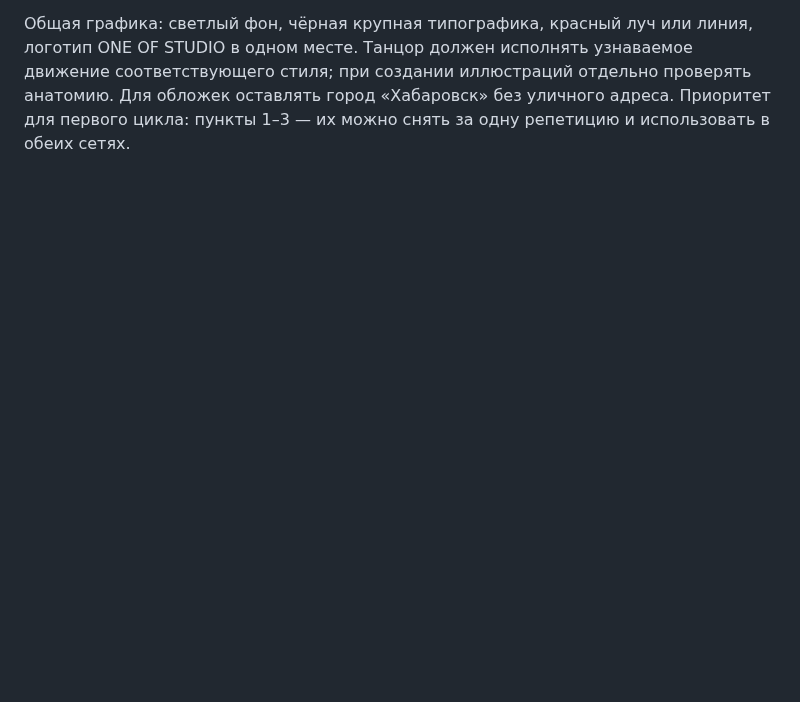
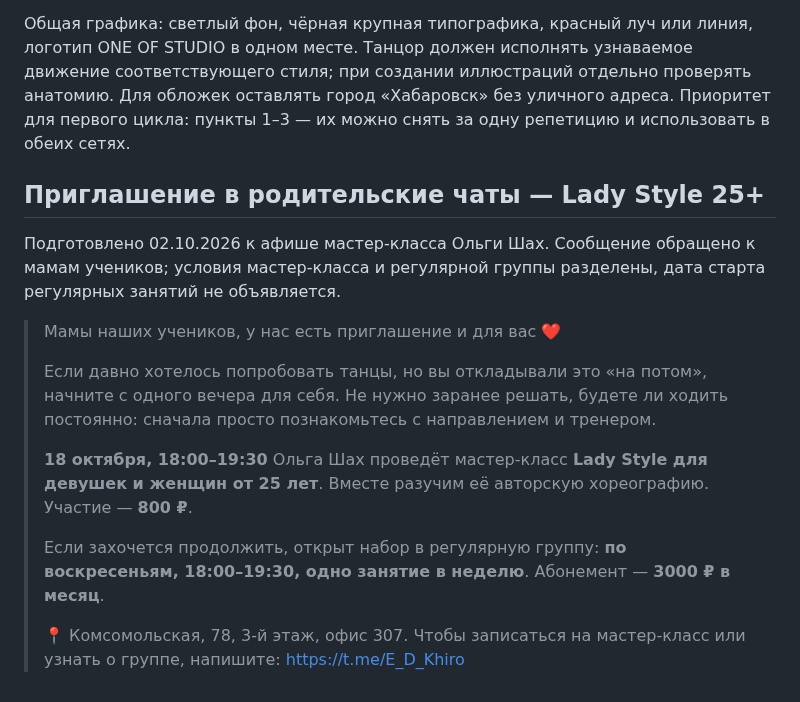
Before and after one commit to vladaizmailova070702-create/ONE-OF-CREW-site, a Markdown page: docs/SOCIAL_FEED.md, the part around the change. GitHub-like rendering; blank space fills up the shorter version.

Commit message:
Prepare parent group invitation for Lady Style masterclass and weekly class

```diff
--- a/docs/SOCIAL_FEED.md
+++ b/docs/SOCIAL_FEED.md
@@ -54,3 +54,27 @@ PNG 499 086 → WebP 75 582 Б и PNG 1 328 203 → WebP 133 418 Б.
 соответствующего стиля; при создании иллюстраций отдельно проверять анатомию.
 Для обложек оставлять город «Хабаровск» без уличного адреса. Приоритет для первого
 цикла: пункты 1–3 — их можно снять за одну репетицию и использовать в обеих сетях.
+
+## Приглашение в родительские чаты — Lady Style 25+
+
+Подготовлено 02.10.2026 к афише мастер-класса Ольги Шах. Сообщение обращено
+к мамам учеников; условия мастер-класса и регулярной группы разделены, дата
+старта регулярных занятий не объявляется.
+
+> Мамы наших учеников, у нас есть приглашение и для вас ❤️
+>
+> Если давно хотелось попробовать танцы, но вы откладывали это «на потом»,
+> начните с одного вечера для себя. Не нужно заранее решать, будете ли ходить
+> постоянно: сначала просто познакомьтесь с направлением и тренером.
+>
+> **18 октября, 18:00–19:30** Ольга Шах проведёт мастер-класс **Lady Style
+> для девушек и женщин от 25 лет**. Вместе разучим её авторскую хореографию.
+> Участие — **800 ₽**.
+>
+> Если захочется продолжить, открыт набор в регулярную группу: **по
+> воскресеньям, 18:00–19:30, одно занятие в неделю**. Абонемент — **3000 ₽
+> в месяц**.
+>
+> 📍 Комсомольская, 78, 3-й этаж, офис 307.
+> Чтобы записаться на мастер-класс или узнать о группе, напишите:
+> https://t.me/E_D_Khiro
```
Also changed, not shown: docs/REQUESTS.md (+1 -0 lines).
